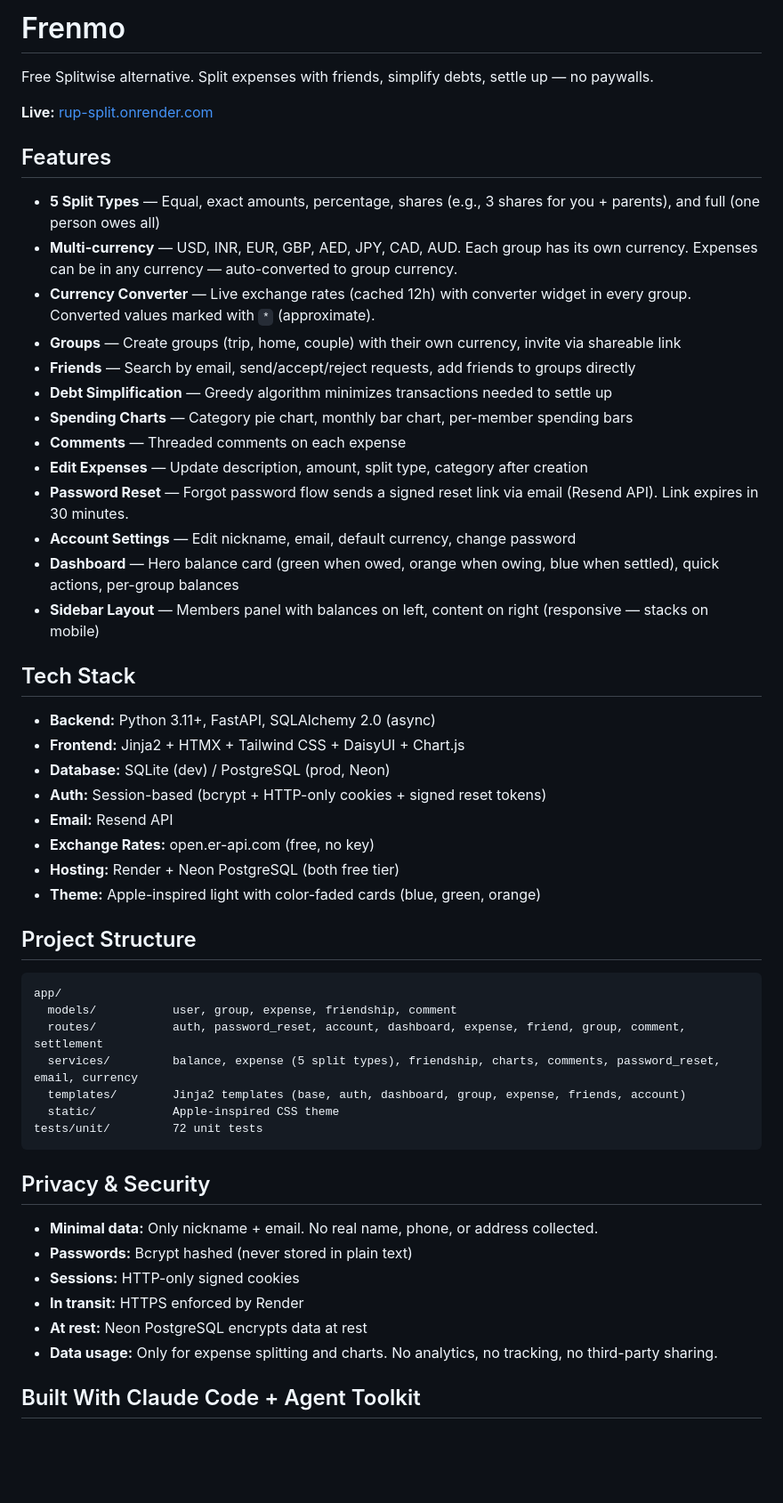
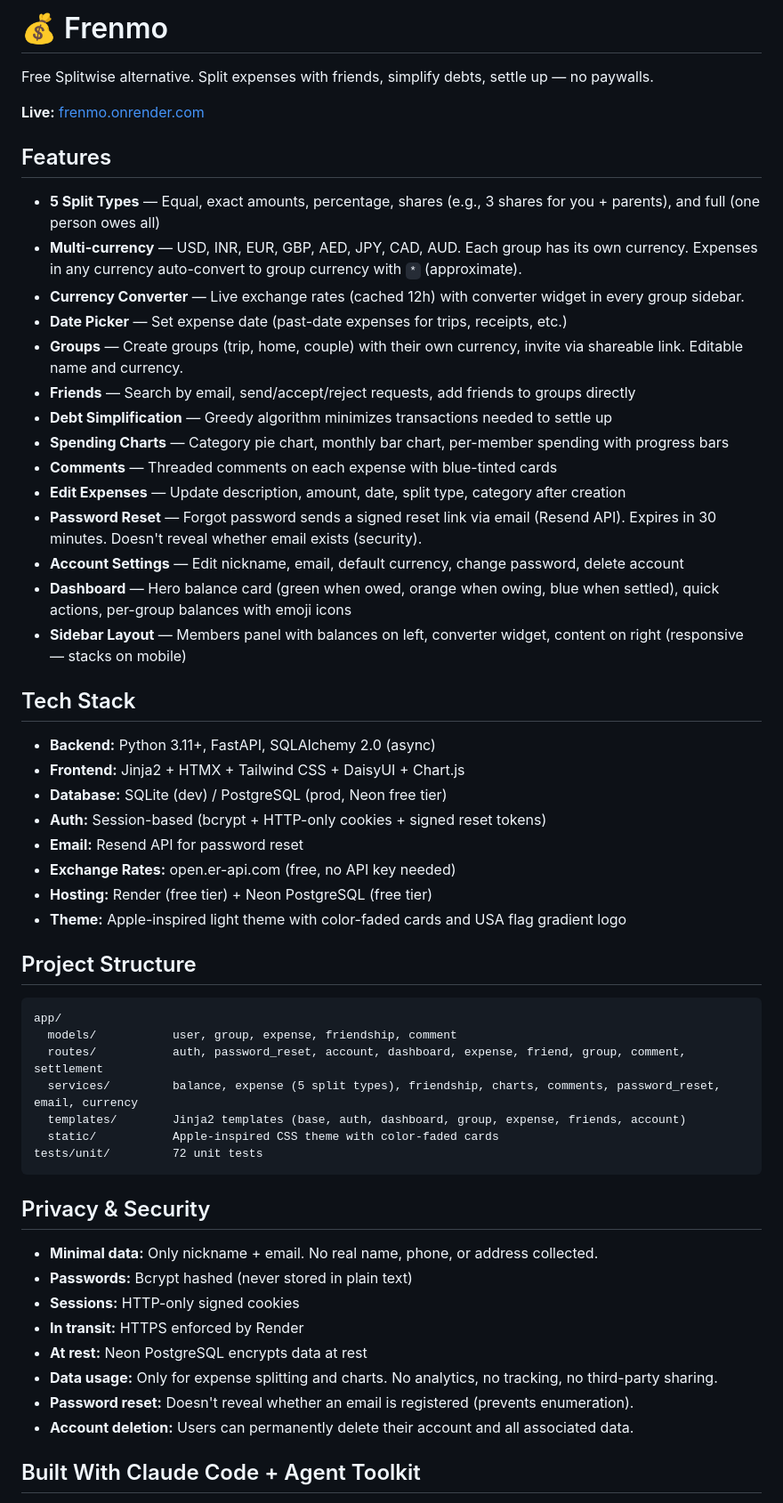
Before and after one commit to jvalin17/frenmo, a Markdown page: README.md, the part around one of its changes. Shown at 89% size. GitHub-like rendering; blank space fills up the shorter version.

Commit message:
Update README: frenmo.onrender.com, date picker, delete account, security details

````diff
--- a/README.md
+++ b/README.md
@@ -1,35 +1,36 @@
-# Frenmo
+# 💰 Frenmo
 
 Free Splitwise alternative. Split expenses with friends, simplify debts, settle up — no paywalls.
 
-**Live:** [rup-split.onrender.com](https://rup-split.onrender.com)
+**Live:** [frenmo.onrender.com](https://frenmo.onrender.com)
 
 ## Features
 
 - **5 Split Types** — Equal, exact amounts, percentage, shares (e.g., 3 shares for you + parents), and full (one person owes all)
-- **Multi-currency** — USD, INR, EUR, GBP, AED, JPY, CAD, AUD. Each group has its own currency. Expenses can be in any currency — auto-converted to group currency.
-- **Currency Converter** — Live exchange rates (cached 12h) with converter widget in every group. Converted values marked with `*` (approximate).
-- **Groups** — Create groups (trip, home, couple) with their own currency, invite via shareable link
+- **Multi-currency** — USD, INR, EUR, GBP, AED, JPY, CAD, AUD. Each group has its own currency. Expenses in any currency auto-convert to group currency with `*` (approximate).
+- **Currency Converter** — Live exchange rates (cached 12h) with converter widget in every group sidebar.
+- **Date Picker** — Set expense date (past-date expenses for trips, receipts, etc.)
+- **Groups** — Create groups (trip, home, couple) with their own currency, invite via shareable link. Editable name and currency.
 - **Friends** — Search by email, send/accept/reject requests, add friends to groups directly
 - **Debt Simplification** — Greedy algorithm minimizes transactions needed to settle up
-- **Spending Charts** — Category pie chart, monthly bar chart, per-member spending bars
-- **Comments** — Threaded comments on each expense
-- **Edit Expenses** — Update description, amount, split type, category after creation
-- **Password Reset** — Forgot password flow sends a signed reset link via email (Resend API). Link expires in 30 minutes.
-- **Account Settings** — Edit nickname, email, default currency, change password
-- **Dashboard** — Hero balance card (green when owed, orange when owing, blue when settled), quick actions, per-group balances
-- **Sidebar Layout** — Members panel with balances on left, content on right (responsive — stacks on mobile)
+- **Spending Charts** — Category pie chart, monthly bar chart, per-member spending with progress bars
+- **Comments** — Threaded comments on each expense with blue-tinted cards
+- **Edit Expenses** — Update description, amount, date, split type, category after creation
+- **Password Reset** — Forgot password sends a signed reset link via email (Resend API). Expires in 30 minutes. Doesn't reveal whether email exists (security).
+- **Account Settings** — Edit nickname, email, default currency, change password, delete account
+- **Dashboard** — Hero balance card (green when owed, orange when owing, blue when settled), quick actions, per-group balances with emoji icons
+- **Sidebar Layout** — Members panel with balances on left, converter widget, content on right (responsive — stacks on mobile)
 
 ## Tech Stack
 
 - **Backend:** Python 3.11+, FastAPI, SQLAlchemy 2.0 (async)
 - **Frontend:** Jinja2 + HTMX + Tailwind CSS + DaisyUI + Chart.js
-- **Database:** SQLite (dev) / PostgreSQL (prod, Neon)
+- **Database:** SQLite (dev) / PostgreSQL (prod, Neon free tier)
 - **Auth:** Session-based (bcrypt + HTTP-only cookies + signed reset tokens)
-- **Email:** Resend API
-- **Exchange Rates:** open.er-api.com (free, no key)
-- **Hosting:** Render + Neon PostgreSQL (both free tier)
-- **Theme:** Apple-inspired light with color-faded cards (blue, green, orange)
+- **Email:** Resend API for password reset
+- **Exchange Rates:** open.er-api.com (free, no API key needed)
+- **Hosting:** Render (free tier) + Neon PostgreSQL (free tier)
+- **Theme:** Apple-inspired light theme with color-faded cards and USA flag gradient logo
 
 ## Project Structure
 
@@ -39,7 +40,7 @@ app/
   routes/           auth, password_reset, account, dashboard, expense, friend, group, comment, settlement
   services/         balance, expense (5 split types), friendship, charts, comments, password_reset, email, currency
   templates/        Jinja2 templates (base, auth, dashboard, group, expense, friends, account)
-  static/           Apple-inspired CSS theme
+  static/           Apple-inspired CSS theme with color-faded cards
 tests/unit/         72 unit tests
 ```
 
@@ -51,6 +52,8 @@ tests/unit/         72 unit tests
 - **In transit:** HTTPS enforced by Render
 - **At rest:** Neon PostgreSQL encrypts data at rest
 - **Data usage:** Only for expense splitting and charts. No analytics, no tracking, no third-party sharing.
+- **Password reset:** Doesn't reveal whether an email is registered (prevents enumeration).
+- **Account deletion:** Users can permanently delete their account and all associated data.
 
 ## Built With Claude Code + Agent Toolkit
 
````
Also changed, not shown: other parts of README.md (+1 -1 lines).
